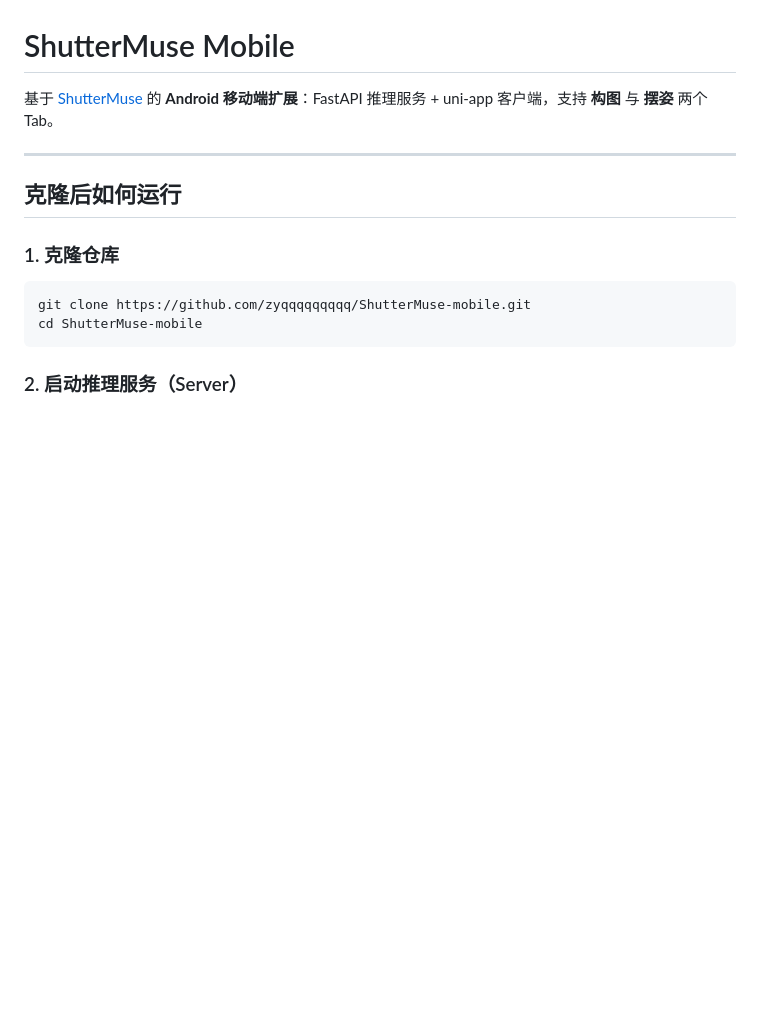
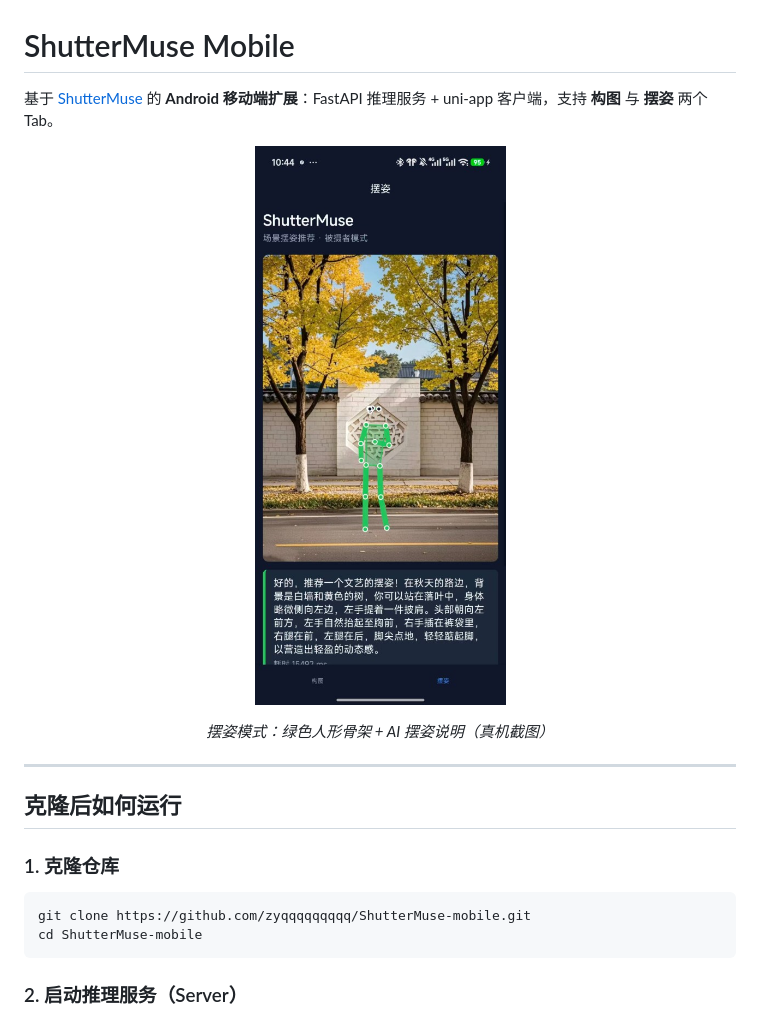
Before and after one commit to zyqqqqqqqqq/ShutterMuse-mobile, a Markdown page: README.md, the part around the change. GitHub-like rendering; pictures changed too: assets/mobile-pose-demo.png (added); blank space fills up the shorter version.

Commit message:
Add mobile pose demo screenshot and update docs

```diff
--- a/README.md
+++ b/README.md
@@ -1,6 +1,11 @@
 # ShutterMuse Mobile
 
 基于 [ShutterMuse](https://github.com/lijayuTnT/ShutterMuse) 的 **Android 移动端扩展**：FastAPI 推理服务 + uni-app 客户端，支持 **构图** 与 **摆姿** 两个 Tab。
+
+<p align="center">
+  <img src="./assets/mobile-pose-demo.png" alt="摆姿模式运行效果" width="360">
+</p>
+<p align="center"><em>摆姿模式：绿色人形骨架 + AI 摆姿说明（真机截图）</em></p>
 
 ---
 
```
Also changed, not shown: docs/GETTING_STARTED.md (+4 -2 lines), docs/GITHUB_PUBLISH_CHECKLIST.md (+2 -0 lines).
